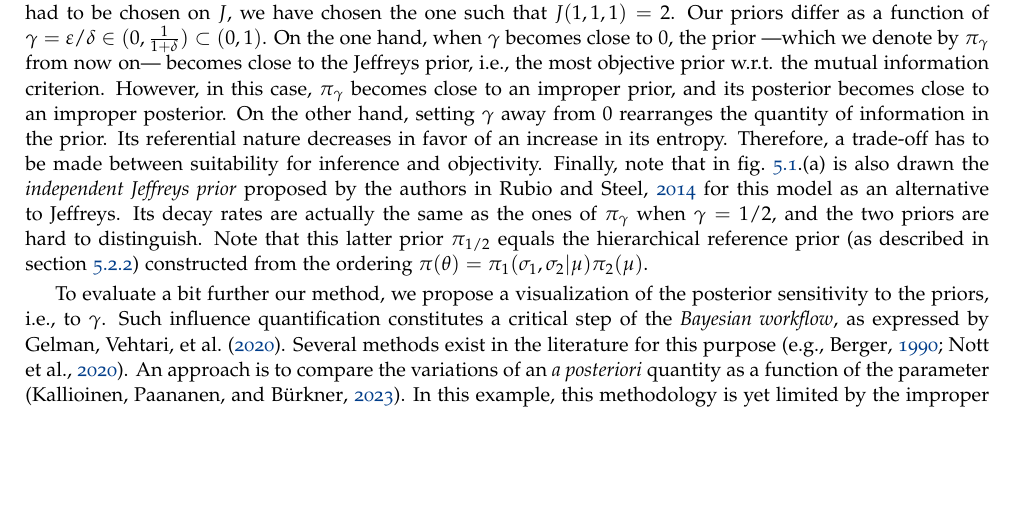
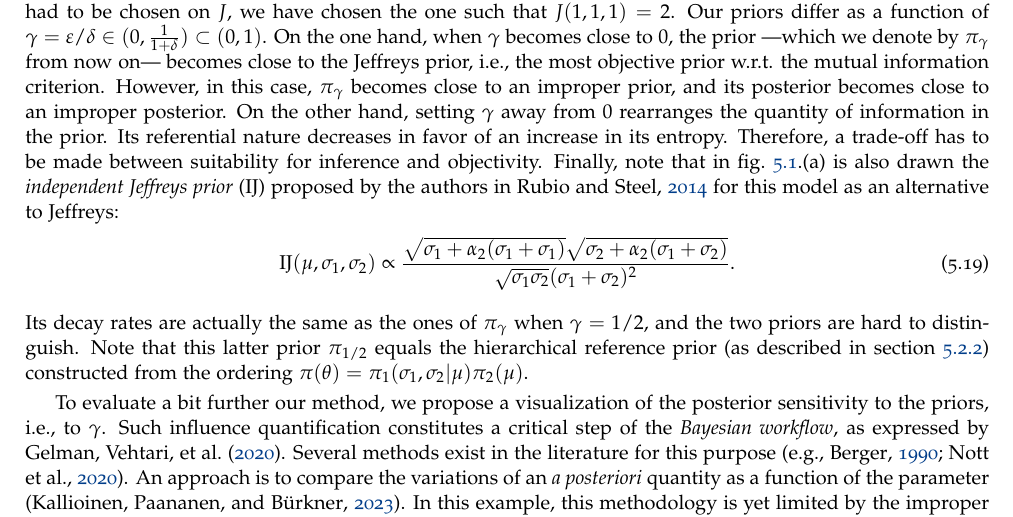
Before and after one commit to vbkantoine/thesis, a LaTeX thesis (blank.tex, which reads include_texs/ref-priors/constrained-ref-priors.tex): part of page 67 of 129, cut so that both start at the same text, the shorter picture padded with empty space. Compiled offline with pdfLaTeX.

Commit message:
Update constrained-ref-priors.tex

```diff
--- a/include_texs/ref-priors/constrained-ref-priors.tex
+++ b/include_texs/ref-priors/constrained-ref-priors.tex
@@ -453,7 +453,11 @@ Our priors differ as a function of $\gamma=\eps/\delta\in(0,\frac{1}{1+\delta})\
 rearranges the quantity of information in the prior. Its referential nature decreases in favor of an increase in its entropy.
 %make the prior more informative, and probably more subjective.
 Therefore, a trade-off has to be made between suitability for inference and objectivity.
-Finally, note that in \cref{fig:priorpost}.(a) is also drawn the \emph{independent Jeffreys prior} proposed by the authors in \cite{rubio_inference_2014} for this model as an alternative to Jeffreys. Its decay rates are actually the same as the ones of $\pi_\gamma$ when $\gamma=1/2$, and the two priors are hard to distinguish. Note that this latter prior $\pi_{1/2}$ equals the hierarchical reference prior (as described in  \cref{sec:BA:mots}) constructed from the ordering $\pi(\theta)=\pi_1(\sigma_1,\sigma_2|\mu)\pi_2(\mu)$.
+Finally, note that in \cref{fig:priorpost}.(a) is also drawn the \emph{independent Jeffreys prior} ($\text{IJ}$) proposed by the authors in \cite{rubio_inference_2014} for this model as an alternative to Jeffreys:
+        \begin{equation}
+            \text{IJ}(\mu,\sigma_1,\sigma_2) \propto \frac{\sqrt{\sigma_1+\alpha_2(\sigma_1+\sigma_1)}\sqrt{\sigma_2+\alpha_2(\sigma_1+\sigma_2)}}{\sqrt{\sigma_1\sigma_2}(\sigma_1+\sigma_2)^2}.
+        \end{equation}
+Its decay rates are actually the same as the ones of $\pi_\gamma$ when $\gamma=1/2$, and the two priors are hard to distinguish. Note that this latter prior $\pi_{1/2}$ equals the hierarchical reference prior (as described in  \cref{sec:BA:mots}) constructed from the ordering $\pi(\theta)=\pi_1(\sigma_1,\sigma_2|\mu)\pi_2(\mu)$.
 
 
 
```
Also changed, not shown: include_texs/ref-priors/constrained-ref-priors.tex (8 more changed lines).
